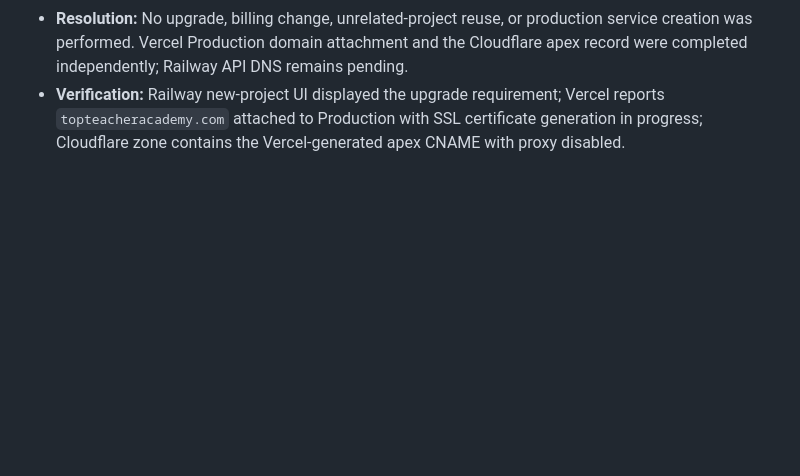
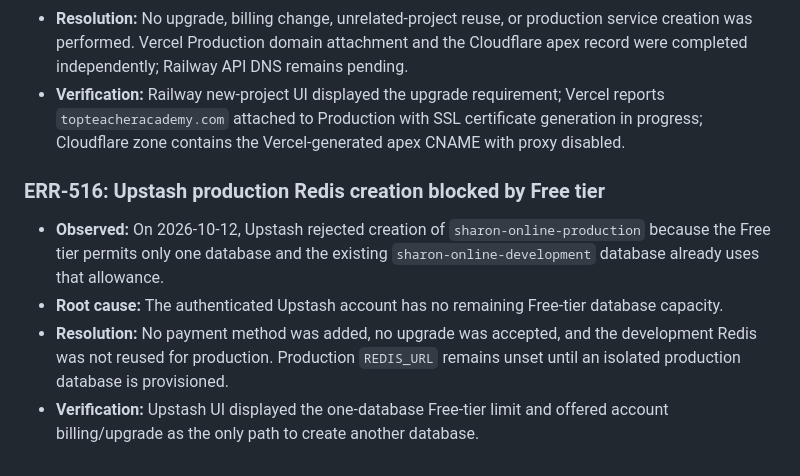
Before and after one commit to sharonremotedeveloper/SharonOnline, a Markdown page: docs/ERROR_LOGS_AND_RESOLUTIONS.md, the part around the change. GitHub-like rendering; blank space fills up the shorter version.

Commit message:
docs(deploy): record production resource limits

```diff
--- a/docs/ERROR_LOGS_AND_RESOLUTIONS.md
+++ b/docs/ERROR_LOGS_AND_RESOLUTIONS.md
@@ -743,3 +743,10 @@ def configure_test_settings(settings):
 - **Root cause:** The authenticated Railway workspace has insufficient remaining Free-plan resource capacity; the existing SharonRailway project is the development environment and must not be repurposed as production.
 - **Resolution:** No upgrade, billing change, unrelated-project reuse, or production service creation was performed. Vercel Production domain attachment and the Cloudflare apex record were completed independently; Railway API DNS remains pending.
 - **Verification:** Railway new-project UI displayed the upgrade requirement; Vercel reports `topteacheracademy.com` attached to Production with SSL certificate generation in progress; Cloudflare zone contains the Vercel-generated apex CNAME with proxy disabled.
+
+### ERR-516: Upstash production Redis creation blocked by Free tier
+
+- **Observed:** On 2026-10-12, Upstash rejected creation of `sharon-online-production` because the Free tier permits only one database and the existing `sharon-online-development` database already uses that allowance.
+- **Root cause:** The authenticated Upstash account has no remaining Free-tier database capacity.
+- **Resolution:** No payment method was added, no upgrade was accepted, and the development Redis was not reused for production. Production `REDIS_URL` remains unset until an isolated production database is provisioned.
+- **Verification:** Upstash UI displayed the one-database Free-tier limit and offered account billing/upgrade as the only path to create another database.
```
Also changed, not shown: docs/PROGRESS_AND_ROADMAP.md (+1 -1 lines).
